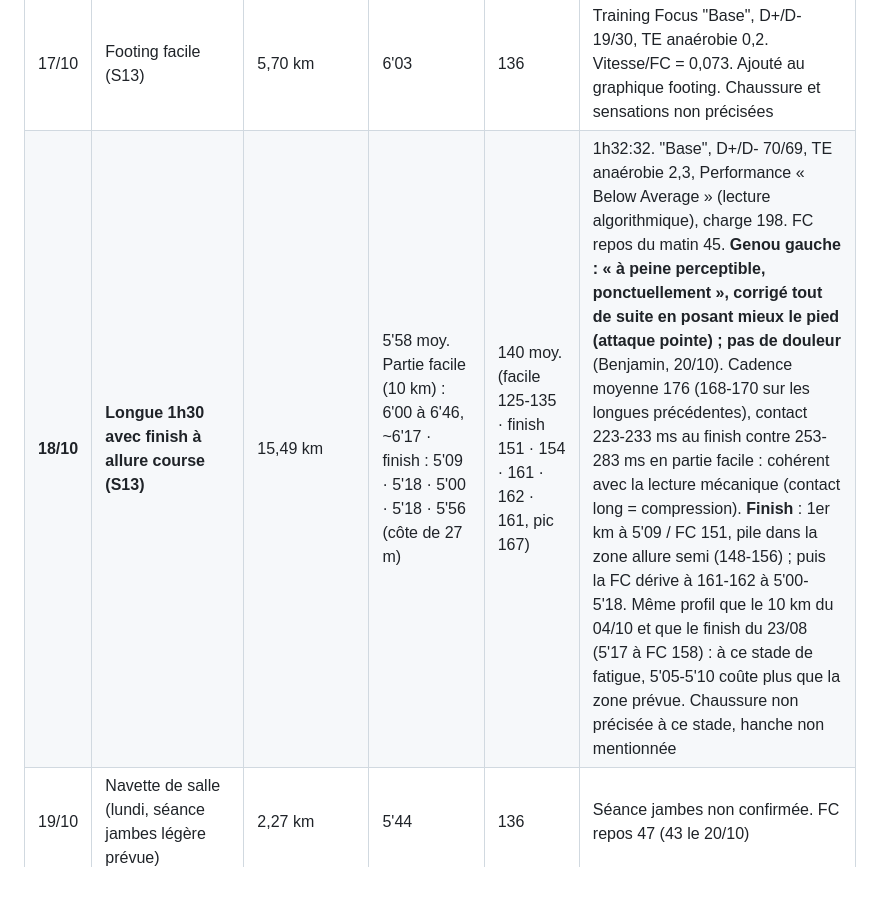
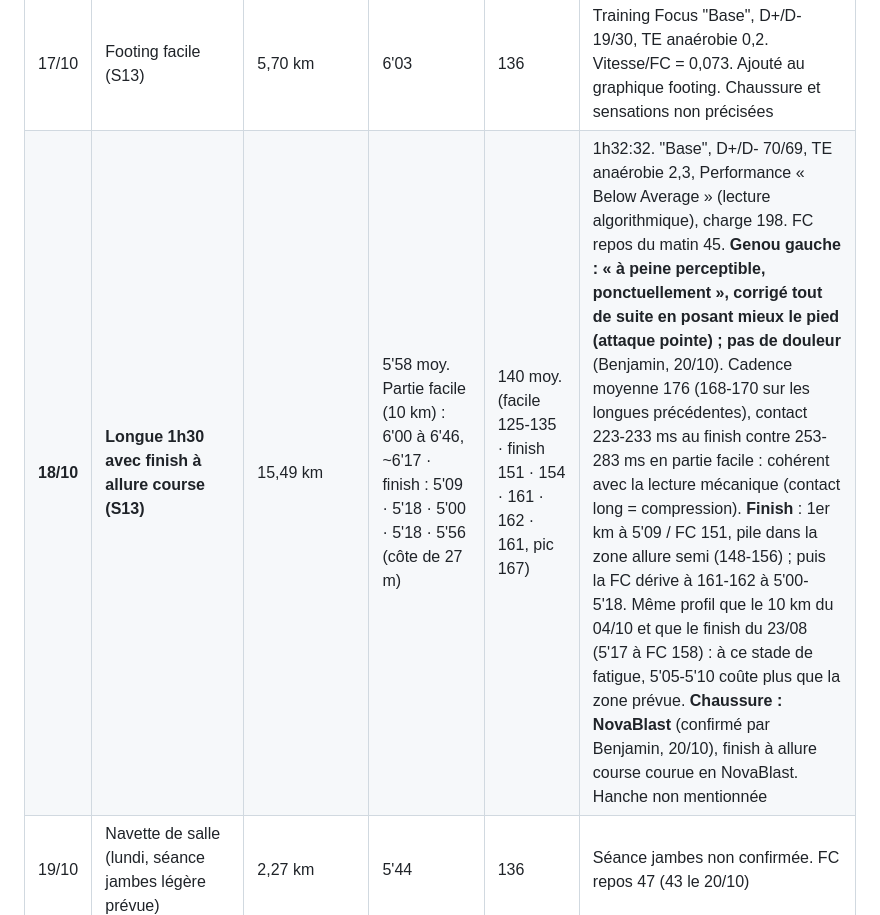
Before and after one commit to bensaintsever/prea-semi-benja, a Markdown page: Suivi_Semi_Toulouse.md, the part around one of its changes. GitHub-like rendering; blank space fills up the shorter version.

Commit message:
docs: 18/10 long run was NovaBlast, update the knee-by-shoe tally
Co-Authored-By: Claude Sonnet 5.5 <noreply@anthropic.com>

```diff
--- a/Suivi_Semi_Toulouse.md
+++ b/Suivi_Semi_Toulouse.md
@@ -388,7 +388,7 @@ Repères : les réserves de glycogène couvrent 90 à 120 min d'effort. Consensu
 | **15/10** | **Seuil 2×12' (S13, reporté du 14/10), Sonicblast confirmée** | 9,73 km | bloc 1 : **4'45** (FC 161, pic 170) · bloc 2 : **4'39** (FC 164, pic 169) · récup 3' à 12'17/km (FC 135) | 147 | Échauffement 15' à 6'00, FC 130 (critère de départ ≤ 142 respecté). Cible prescrite 4'48-4'50, FC ≤ 163, plafond 165 : **courus plus vite que prescrit** (3 puis 10 s/km), moyenne 4'42 / FC 163 ; derniers 2'23 du bloc 1 à 4'32 (pic 170 au-dessus du plafond 165), signature habituelle d'accélération en fin de bloc. Références : 13/08 mesure 4'42 à FC 162 sur 20' ; 09/09 3×10' à 4'46-4'49 / FC 161-166 ; 16/09 2×8' à 4'40-4'42 / FC 158-159. **Lecture : même niveau qu'avant la fièvre, pas au-dessus** (à 4'45 FC 161 contre 161-166 le 09/09 ; à 4'39 FC 164 sur 12' contre 159 sur 8' le 16/09, dérive normale sur un bloc plus long). COROS : Threshold, Performance Good, charge 161, TE aérobie 3,2 / anaérobie 3,1, effort perçu « Modéré ». « Niquel » (Benjamin). Critère d'arrêt genou non déclenché (deux blocs complets), mais **genou : « aucune douleur » (Benjamin, 15/10)**, point vert ajouté à la frise. **Chauffe au pied : aucune** (Benjamin, 15/10), « il faut juste bien serrer et avec les semelles ». Quatrième point du graphique seuil |
 | 16/10 | Navettes de salle (vendredi, séance jambes allégée prévue) | 2,17 + 1,98 km | 6'14 · 6'26 | 125 · 139 | Séance jambes présumée faite, **non confirmée par Benjamin**, ni son déroulé (genou, courbatures) |
 | 17/10 | Footing facile (S13) | 5,70 km | 6'03 | 136 | Training Focus "Base", D+/D- 19/30, TE anaérobie 0,2. Vitesse/FC = 0,073. Ajouté au graphique footing. Chaussure et sensations non précisées |
-| **18/10** | **Longue 1h30 avec finish à allure course (S13)** | 15,49 km | 5'58 moy. Partie facile (10 km) : 6'00 à 6'46, ~6'17 · finish : 5'09 · 5'18 · 5'00 · 5'18 · 5'56 (côte de 27 m) | 140 moy. (facile 125-135 · finish 151 · 154 · 161 · 162 · 161, pic 167) | 1h32:32. "Base", D+/D- 70/69, TE anaérobie 2,3, Performance « Below Average » (lecture algorithmique), charge 198. FC repos du matin 45. **Genou gauche : « à peine perceptible, ponctuellement », corrigé tout de suite en posant mieux le pied (attaque pointe) ; pas de douleur** (Benjamin, 20/10). Cadence moyenne 176 (168-170 sur les longues précédentes), contact 223-233 ms au finish contre 253-283 ms en partie facile : cohérent avec la lecture mécanique (contact long = compression). **Finish** : 1er km à 5'09 / FC 151, pile dans la zone allure semi (148-156) ; puis la FC dérive à 161-162 à 5'00-5'18. Même profil que le 10 km du 04/10 et que le finish du 23/08 (5'17 à FC 158) : à ce stade de fatigue, 5'05-5'10 coûte plus que la zone prévue. Chaussure non précisée à ce stade, hanche non mentionnée |
+| **18/10** | **Longue 1h30 avec finish à allure course (S13)** | 15,49 km | 5'58 moy. Partie facile (10 km) : 6'00 à 6'46, ~6'17 · finish : 5'09 · 5'18 · 5'00 · 5'18 · 5'56 (côte de 27 m) | 140 moy. (facile 125-135 · finish 151 · 154 · 161 · 162 · 161, pic 167) | 1h32:32. "Base", D+/D- 70/69, TE anaérobie 2,3, Performance « Below Average » (lecture algorithmique), charge 198. FC repos du matin 45. **Genou gauche : « à peine perceptible, ponctuellement », corrigé tout de suite en posant mieux le pied (attaque pointe) ; pas de douleur** (Benjamin, 20/10). Cadence moyenne 176 (168-170 sur les longues précédentes), contact 223-233 ms au finish contre 253-283 ms en partie facile : cohérent avec la lecture mécanique (contact long = compression). **Finish** : 1er km à 5'09 / FC 151, pile dans la zone allure semi (148-156) ; puis la FC dérive à 161-162 à 5'00-5'18. Même profil que le 10 km du 04/10 et que le finish du 23/08 (5'17 à FC 158) : à ce stade de fatigue, 5'05-5'10 coûte plus que la zone prévue. **Chaussure : NovaBlast** (confirmé par Benjamin, 20/10), finish à allure course courue en NovaBlast. Hanche non mentionnée |
 | 19/10 | Navette de salle (lundi, séance jambes légère prévue) | 2,27 km | 5'44 | 136 | Séance jambes non confirmée. FC repos 47 (43 le 20/10) |
 | 12/10 | Hyrox (lundi, avancé du jeudi), enregistré « Gym Cardio » | — | — | 156 moy. | 46:08, 496 kcal. Courbatures de la semaine précédente encore présentes à l'arrivée selon Benjamin (12/10) |
 | **13/10** | **Footing facile (S13), NovaBlast prévue (non confirmé)** | 8,36 km | 6'16 (km 1 : 6'27 en descente de 24 m · km 8 : 6'46 en côte de 27 m) | **138** (pic 154 dans la côte finale) | Training Focus "Base", D+/D- 54/53 équilibré, TE anaérobie 0,4, Performance "Below Average". Vitesse/FC = 0,069, bas de fourchette récente (0,071-0,072 les 06 et 10/10). **Légères sensations au genou gauche « près des descentes et des montées »** (Benjamin, 15/10) : correspondent au km 1 (descente, cadence 162, contact 270 ms) et au km 8 (côte du retour). Deuxième séance consécutive avec sensation (après la longue du 11/10). **Chaussure : NovaBlast (« je crois », Benjamin, 15/10)**, sensation « hyper légère, rien à voir avec les sorties de Sonicblast » |
```
Also changed, not shown: other parts of Suivi_Semi_Toulouse.md (+1 -1 lines).
